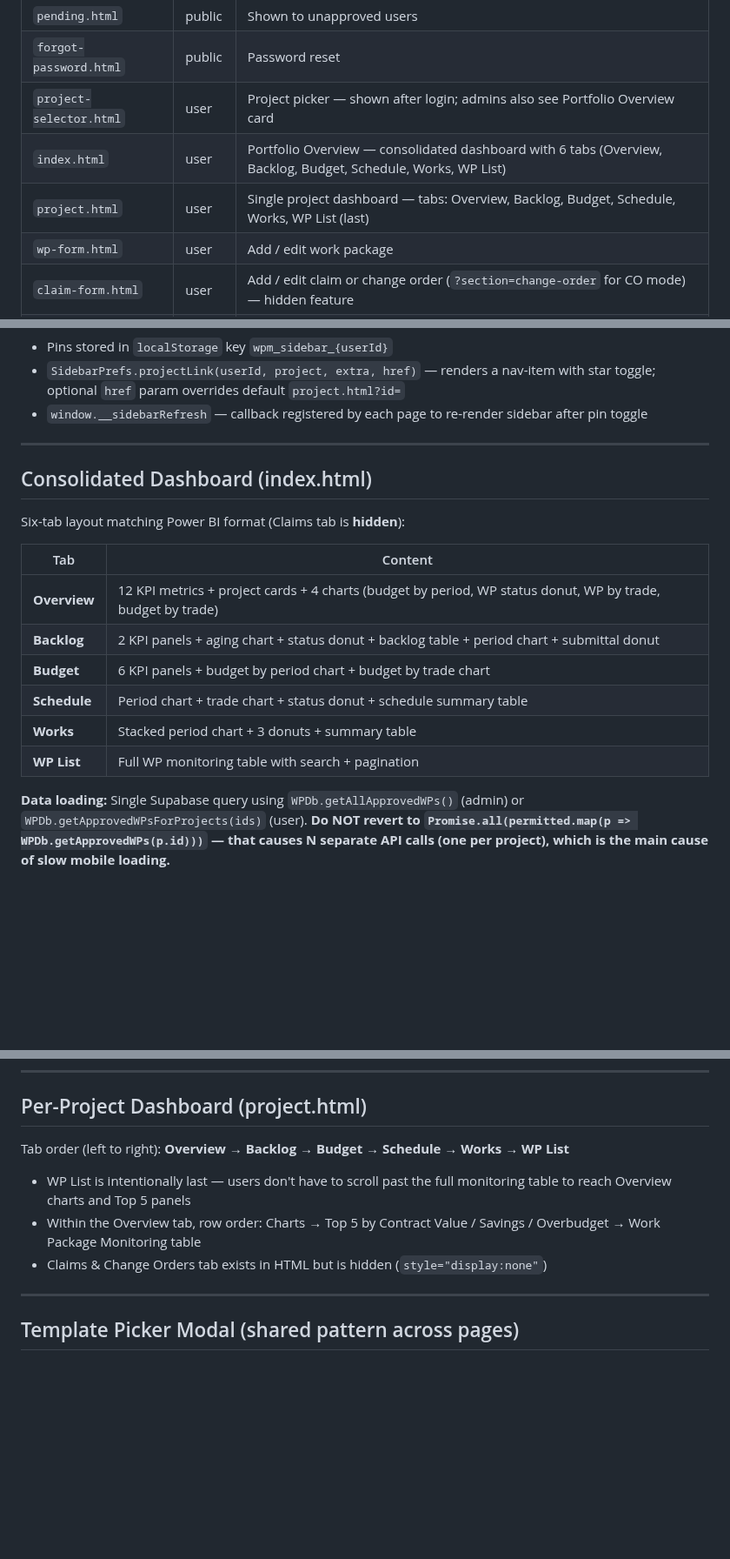
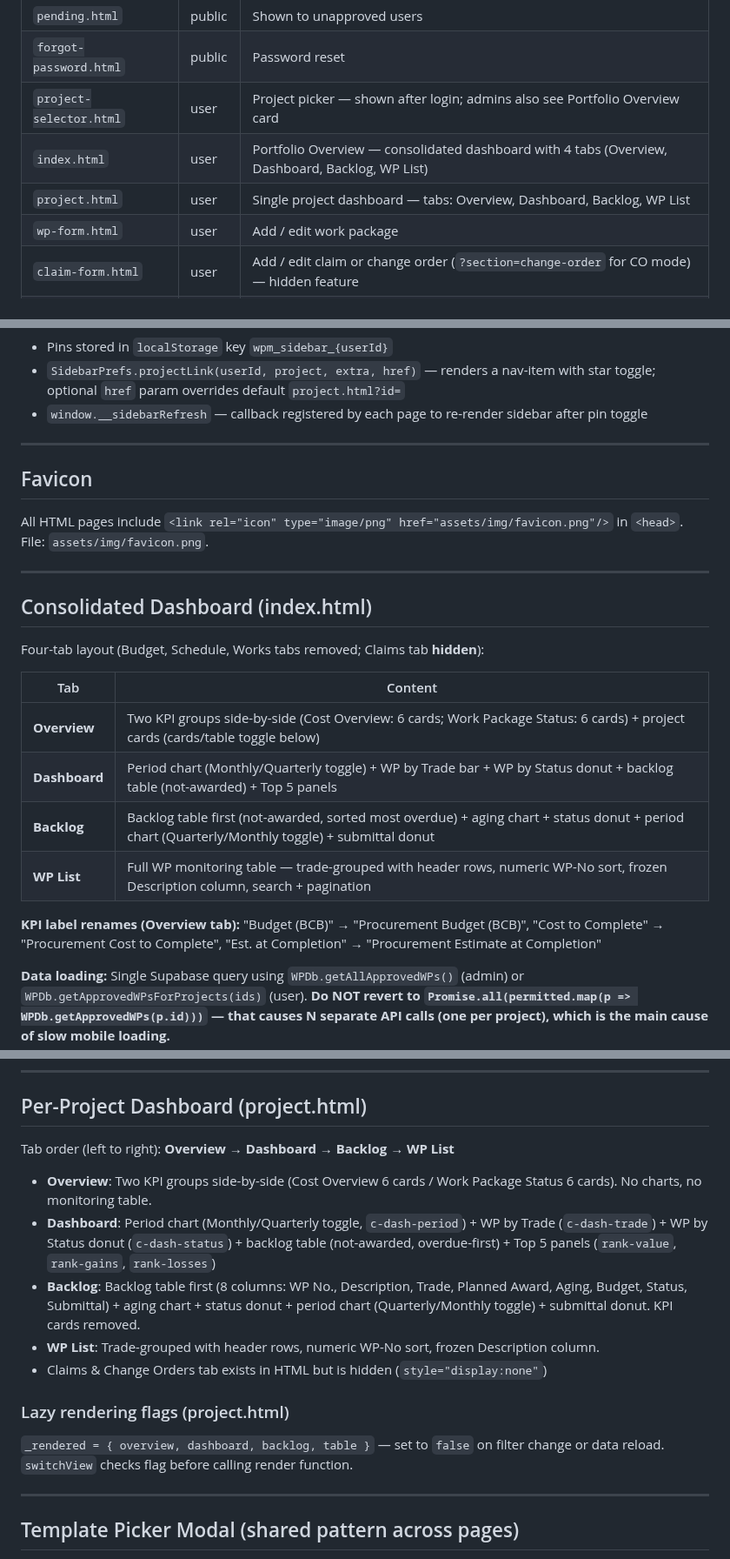
Before and after one commit to PMODepartment/prc-app, a Markdown page: CLAUDE.md, 3 parts joined by grey strips. Shown at 87% size. GitHub-like rendering; blank space fills up the shorter version.

Commit message:
Update CLAUDE.md: document 4-tab layout, Dashboard tab, KPI renames, WP List improvements, favicon
Co-Authored-By: Claude Sonnet 4.6 <noreply@anthropic.com>

```diff
--- a/CLAUDE.md
+++ b/CLAUDE.md
@@ -31,8 +31,8 @@ Work Package Management (WPM) Dashboard for Megawide Construction Corporation EP
 | `pending.html` | public | Shown to unapproved users |
 | `forgot-password.html` | public | Password reset |
 | `project-selector.html` | user | Project picker — shown after login; admins also see Portfolio Overview card |
-| `index.html` | user | Portfolio Overview — consolidated dashboard with 6 tabs (Overview, Backlog, Budget, Schedule, Works, WP List) |
-| `project.html` | user | Single project dashboard — tabs: Overview, Backlog, Budget, Schedule, Works, WP List (last) |
+| `index.html` | user | Portfolio Overview — consolidated dashboard with 4 tabs (Overview, Dashboard, Backlog, WP List) |
+| `project.html` | user | Single project dashboard — tabs: Overview, Dashboard, Backlog, WP List |
 | `wp-form.html` | user | Add / edit work package |
 | `claim-form.html` | user | Add / edit claim or change order (`?section=change-order` for CO mode) — hidden feature |
 | `my-wps.html` | user | Officer's WP list |
@@ -174,18 +174,24 @@ Admin
 
 ---
 
+## Favicon
+
+All HTML pages include `<link rel="icon" type="image/png" href="assets/img/favicon.png"/>` in `<head>`. File: `assets/img/favicon.png`.
+
+---
+
 ## Consolidated Dashboard (index.html)
 
-Six-tab layout matching Power BI format (Claims tab is **hidden**):
+Four-tab layout (Budget, Schedule, Works tabs removed; Claims tab **hidden**):
 
 | Tab | Content |
 |---|---|
-| **Overview** | 12 KPI metrics + project cards + 4 charts (budget by period, WP status donut, WP by trade, budget by trade) |
-| **Backlog** | 2 KPI panels + aging chart + status donut + backlog table + period chart + submittal donut |
-| **Budget** | 6 KPI panels + budget by period chart + budget by trade chart |
-| **Schedule** | Period chart + trade chart + status donut + schedule summary table |
-| **Works** | Stacked period chart + 3 donuts + summary table |
-| **WP List** | Full WP monitoring table with search + pagination |
+| **Overview** | Two KPI groups side-by-side (Cost Overview: 6 cards; Work Package Status: 6 cards) + project cards (cards/table toggle below) |
+| **Dashboard** | Period chart (Monthly/Quarterly toggle) + WP by Trade bar + WP by Status donut + backlog table (not-awarded) + Top 5 panels |
+| **Backlog** | Backlog table first (not-awarded, sorted most overdue) + aging chart + status donut + period chart (Quarterly/Monthly toggle) + submittal donut |
+| **WP List** | Full WP monitoring table — trade-grouped with header rows, numeric WP-No sort, frozen Description column, search + pagination |
+
+**KPI label renames (Overview tab):** "Budget (BCB)" → "Procurement Budget (BCB)", "Cost to Complete" → "Procurement Cost to Complete", "Est. at Completion" → "Procurement Estimate at Completion"
 
 **Data loading:** Single Supabase query using `WPDb.getAllApprovedWPs()` (admin) or `WPDb.getApprovedWPsForProjects(ids)` (user). **Do NOT revert to `Promise.all(permitted.map(p => WPDb.getApprovedWPs(p.id)))` — that causes N separate API calls (one per project), which is the main cause of slow mobile loading.**
 
@@ -197,11 +203,16 @@ Six-tab layout matching Power BI format (Claims tab is **hidden**):
 
 ## Per-Project Dashboard (project.html)
 
-Tab order (left to right): **Overview → Backlog → Budget → Schedule → Works → WP List**
+Tab order (left to right): **Overview → Dashboard → Backlog → WP List**
 
-- WP List is intentionally last — users don't have to scroll past the full monitoring table to reach Overview charts and Top 5 panels
-- Within the Overview tab, row order: Charts → Top 5 by Contract Value / Savings / Overbudget → Work Package Monitoring table
+- **Overview**: Two KPI groups side-by-side (Cost Overview 6 cards / Work Package Status 6 cards). No charts, no monitoring table.
+- **Dashboard**: Period chart (Monthly/Quarterly toggle, `c-dash-period`) + WP by Trade (`c-dash-trade`) + WP by Status donut (`c-dash-status`) + backlog table (not-awarded, overdue-first) + Top 5 panels (`rank-value`, `rank-gains`, `rank-losses`)
+- **Backlog**: Backlog table first (8 columns: WP No., Description, Trade, Planned Award, Aging, Budget, Status, Submittal) + aging chart + status donut + period chart (Quarterly/Monthly toggle) + submittal donut. KPI cards removed.
+- **WP List**: Trade-grouped with header rows, numeric WP-No sort, frozen Description column.
 - Claims & Change Orders tab exists in HTML but is hidden (`style="display:none"`)
+
+### Lazy rendering flags (project.html)
+`_rendered = { overview, dashboard, backlog, table }` — set to `false` on filter change or data reload. `switchView` checks flag before calling render function.
 
 ---
 
```
